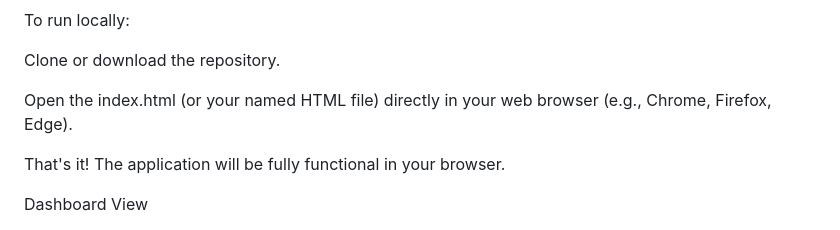
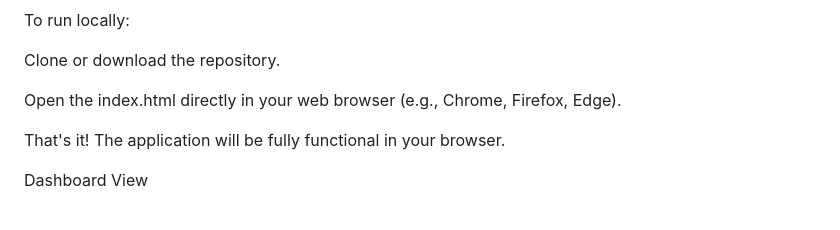
Before and after one commit to andychu221/CLM-Solution, a Markdown page: README.md, the part around the change. GitHub-like rendering.

```diff
--- a/README.md
+++ b/README.md
@@ -50,7 +50,7 @@ To run locally:
 
 Clone or download the repository.
 
-Open the index.html (or your named HTML file) directly in your web browser (e.g., Chrome, Firefox, Edge).
+Open the index.html directly in your web browser (e.g., Chrome, Firefox, Edge).
 
 That's it! The application will be fully functional in your browser.
 
```
